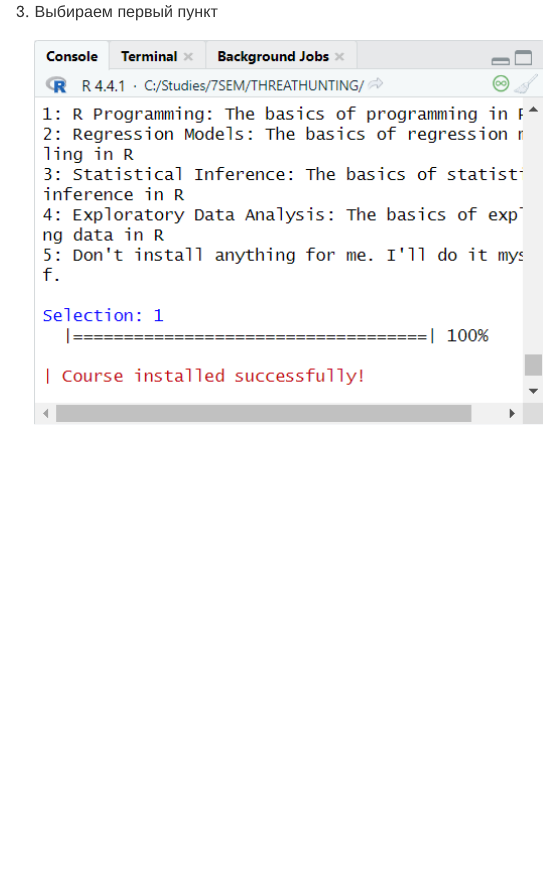
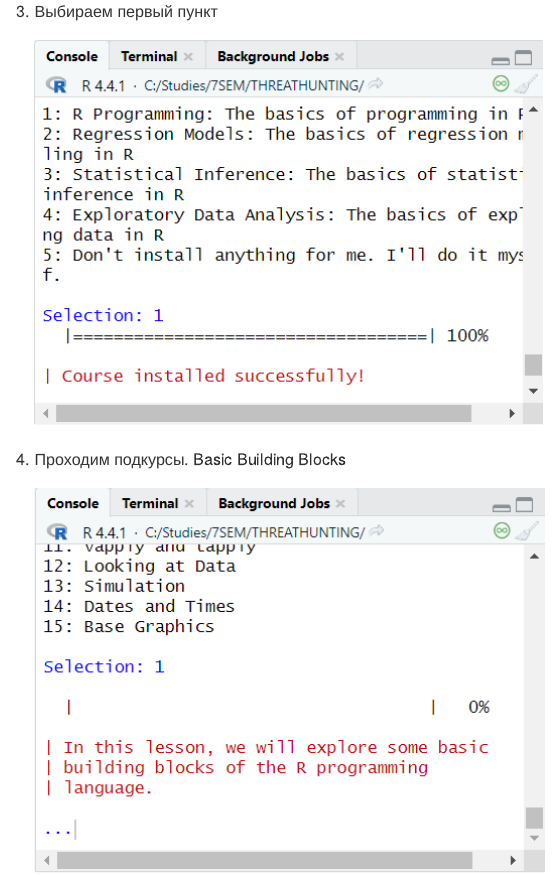
Before and after one commit to zaytsevsgit/ThreatHunting, a Quarto document (lab2/README.qmd): the page in a window 1100 px wide, from 1260 px down. The pictures show the output file lab2/README.md that the author committed with the source, drawn offline in the style of GitHub.

Commit message:
another one

```diff
--- a/lab2/README.qmd
+++ b/lab2/README.qmd
@@ -31,4 +31,22 @@
 
     ![](img/3.png)
 
- 4.
+ 4. Проходим подкурсы. Basic Building Blocks
+
+    ![](img/4.png)
+    ![](img/5.png)
+    ![](img/6.png)
+    ![](img/7.png)
+    ![](img/8.png)
+    ![](img/9.png)
+    ![](img/10.png)
+    ![](img/11.png)
+    ![](img/12.png)
+    ![](img/13.png)
+    ![](img/14.png)
+    ![](img/15.png)
+    ![](img/16.png)
+
+   ![](img/17.png)
+
+   ![](img/18.png)
```
Also changed, not shown: lab2/README.md, lab2/img/10.png (added), lab2/img/11.png (added), lab2/img/12.png (added), lab2/img/13.png (added), lab2/img/14.png (added), lab2/img/15.png (added), lab2/img/16.png (added), lab2/img/17.png (added), lab2/img/18.png (added), lab2/img/4.png (added), lab2/img/5.png (added), lab2/img/6.png (added), lab2/img/7.png (added), 2 more files.
